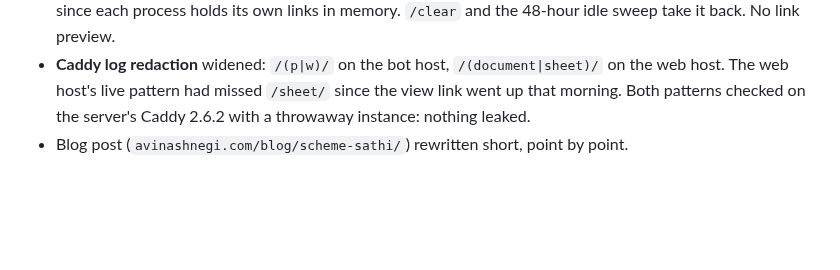
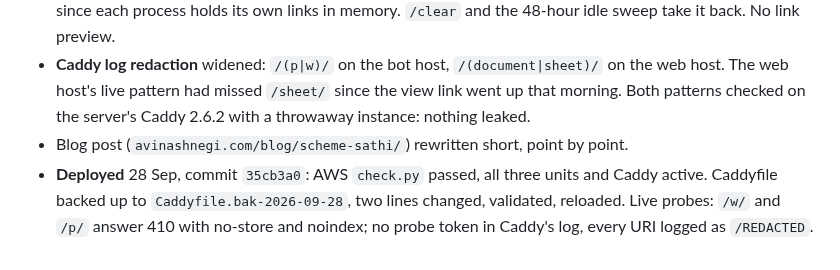
Before and after one commit to avinashnegi1999/yojana-sathi, a Markdown page: docs/PROGRESS.md, the part around the change. GitHub-like rendering; blank space fills up the shorter version.

Commit message:
Record the WhatsApp sheet-link deploy in the progress log
Co-Authored-By: Claude Opus 5.5 <noreply@anthropic.com>

```diff
--- a/docs/PROGRESS.md
+++ b/docs/PROGRESS.md
@@ -305,3 +305,4 @@ copy before touching `/opt/sathi`.
 - **WhatsApp sheet link.** WhatsApp only took the sheet as a `.txt` file, which loses the layout. It now also sends a one-hour link, as Telegram and the web do. The WhatsApp process serves it itself at `/w/<token>`, since each process holds its own links in memory. `/clear` and the 48-hour idle sweep take it back. No link preview.
 - **Caddy log redaction** widened: `/(p|w)/` on the bot host, `/(document|sheet)/` on the web host. The web host's live pattern had missed `/sheet/` since the view link went up that morning. Both patterns checked on the server's Caddy 2.6.2 with a throwaway instance: nothing leaked.
 - Blog post (`avinashnegi.com/blog/scheme-sathi/`) rewritten short, point by point.
+- **Deployed** 28 Sep, commit `35cb3a0`: AWS `check.py` passed, all three units and Caddy active. Caddyfile backed up to `Caddyfile.bak-2026-09-28`, two lines changed, validated, reloaded. Live probes: `/w/` and `/p/` answer 410 with no-store and noindex; no probe token in Caddy's log, every URI logged as `/REDACTED`.
```
